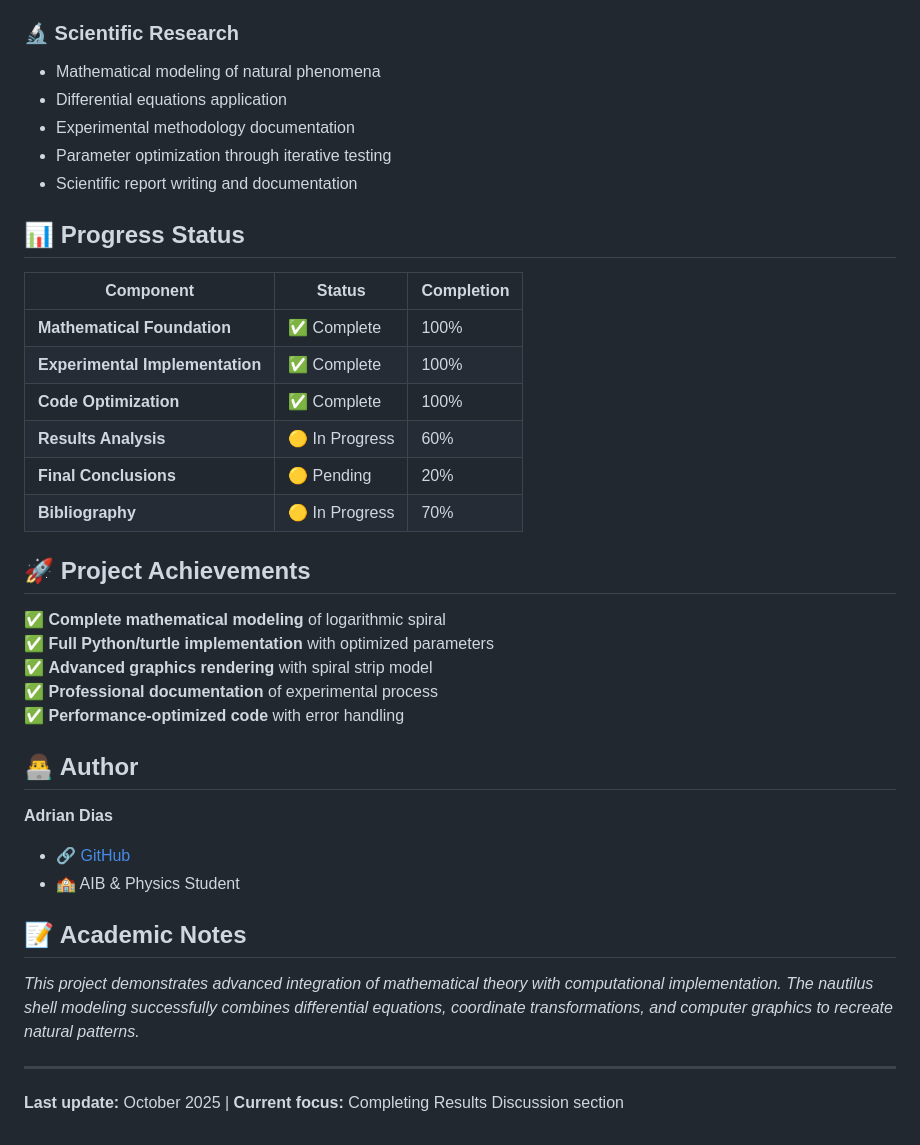
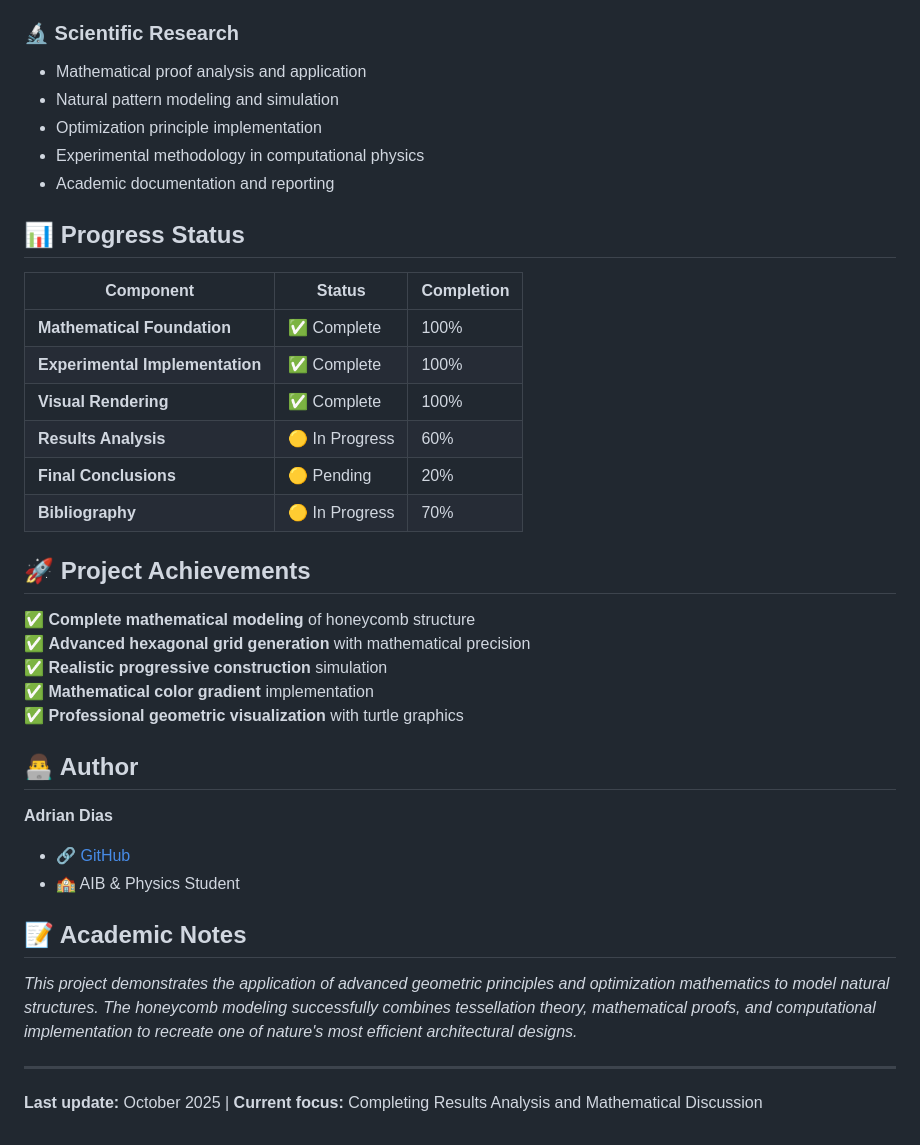
Before and after one commit to AdrianDias444/School-work, a Markdown page: README.md, the part around one of its changes. Drawn GitHub-style.

```diff
--- a/README.md
+++ b/README.md
@@ -89,11 +84,11 @@ Repository dedicated to my academic work in IT Applications (AIB) and Physics su
 
 ### 🔬 Scientific Research
 
-- Mathematical modeling of natural phenomena
-- Differential equations application
-- Experimental methodology documentation
-- Parameter optimization through iterative testing
-- Scientific report writing and documentation
+- Mathematical proof analysis and application
+- Natural pattern modeling and simulation
+- Optimization principle implementation
+- Experimental methodology in computational physics
+- Academic documentation and reporting
 
 ## 📊 Progress Status
 
@@ -101,18 +96,18 @@ Repository dedicated to my academic work in IT Applications (AIB) and Physics su
 | ------------------------------- | -------------- | ---------- |
 | **Mathematical Foundation**     | ✅ Complete    | 100%       |
 | **Experimental Implementation** | ✅ Complete    | 100%       |
-| **Code Optimization**           | ✅ Complete    | 100%       |
+| **Visual Rendering**            | ✅ Complete    | 100%       |
 | **Results Analysis**            | 🟡 In Progress | 60%        |
 | **Final Conclusions**           | 🟡 Pending     | 20%        |
 | **Bibliography**                | 🟡 In Progress | 70%        |
 
 ## 🚀 Project Achievements
 
-✅ **Complete mathematical modeling** of logarithmic spiral
-✅ **Full Python/turtle implementation** with optimized parameters
-✅ **Advanced graphics rendering** with spiral strip model
-✅ **Professional documentation** of experimental process
-✅ **Performance-optimized code** with error handling
+✅ **Complete mathematical modeling** of honeycomb structure
+✅ **Advanced hexagonal grid generation** with mathematical precision
+✅ **Realistic progressive construction** simulation
+✅ **Mathematical color gradient** implementation
+✅ **Professional geometric visualization** with turtle graphics
 
 ## 👨‍💻 Author
 
@@ -123,8 +118,8 @@ Repository dedicated to my academic work in IT Applications (AIB) and Physics su
 
 ## 📝 Academic Notes
 
-_This project demonstrates advanced integration of mathematical theory with computational implementation. The nautilus shell modeling successfully combines differential equations, coordinate transformations, and computer graphics to recreate natural patterns._
+_This project demonstrates the application of advanced geometric principles and optimization mathematics to model natural structures. The honeycomb modeling successfully combines tessellation theory, mathematical proofs, and computational implementation to recreate one of nature's most efficient architectural designs._
 
 ---
 
-**Last update:** October 2025 | **Current focus:** Completing Results Discussion section
+**Last update:** October 2025 | **Current focus:** Completing Results Analysis and Mathematical Discussion
```
Also changed, not shown: other parts of README.md (+32 -37 lines).
